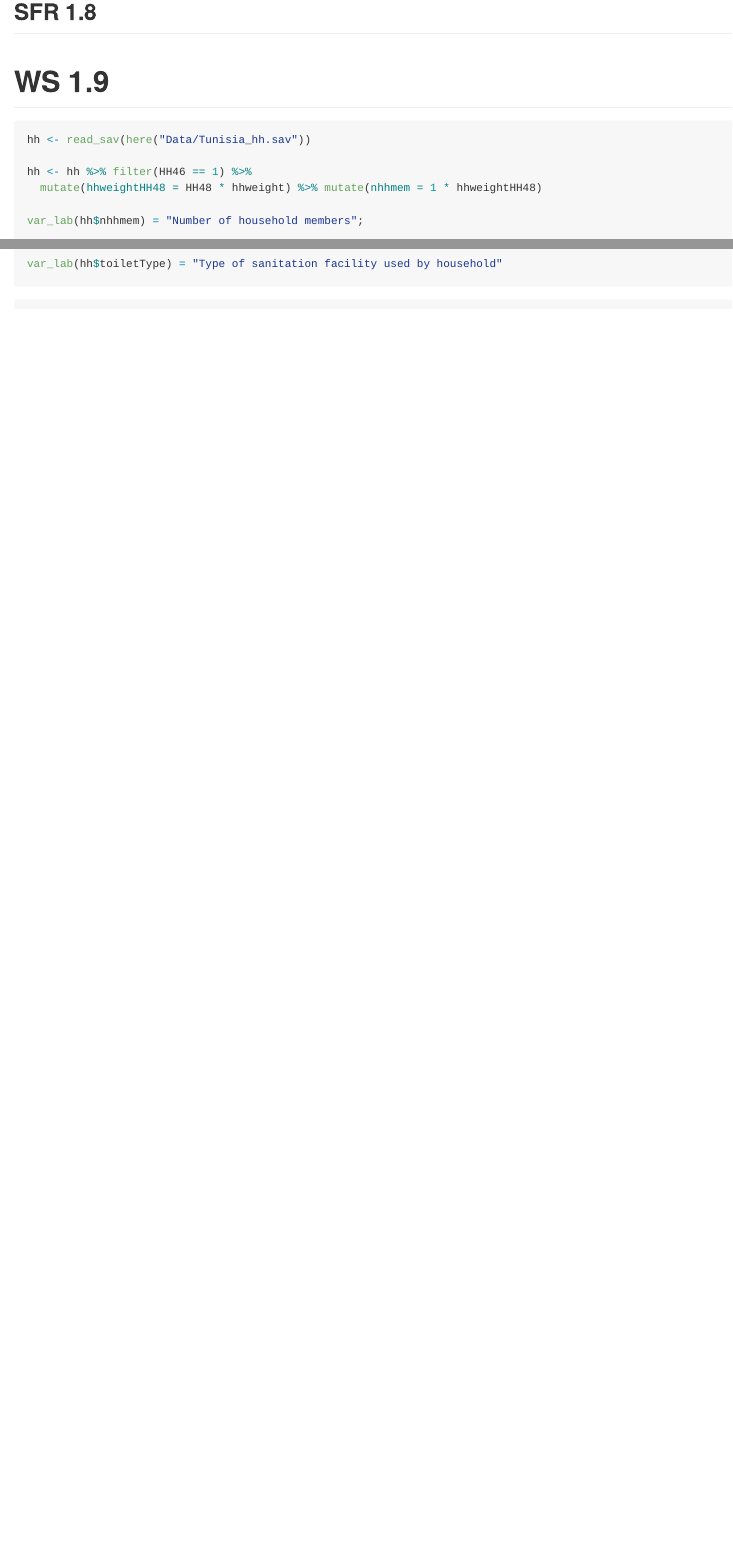
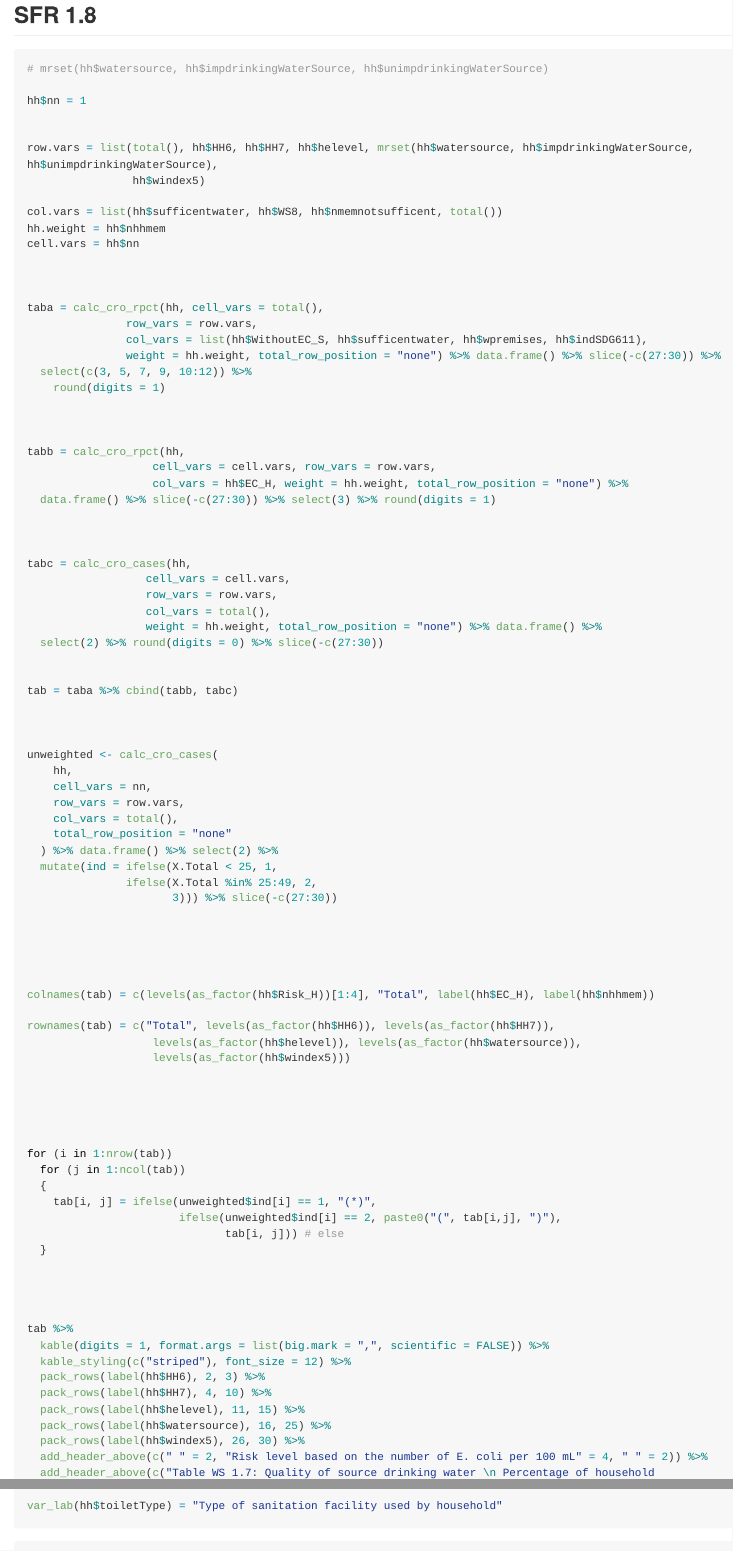
Before and after one commit to RMinto/UNICEF-MICS, an R Markdown document (R/ch10/ch10-WS-1_4-1_15.Rmd): the page in a window 1100 px wide, from 3160 px down before the commit and from 3180 px down after it, so that both start at the same text, and a second part further down, joined at a grey line. Rendered offline with R 4.5, knitr and Pandoc, with nearby package versions; some code elsewhere in the file could not run offline; long lines of code are wrapped.

Commit message:
SFR table 1.9 update - 6/24

````diff
--- a/R/ch10/ch10-WS-1_4-1_15.Rmd
+++ b/R/ch10/ch10-WS-1_4-1_15.Rmd
@@ -945,7 +947,100 @@ val_lab(hh$watersource) = make_labels("
 ## SFR 1.8
 
 
-```{r}
+```{r, eval = F}
+
+
+
+
+# mrset(hh$watersource, hh$impdrinkingWaterSource, hh$unimpdrinkingWaterSource)
+
+hh$nn = 1
+
+
+row.vars = list(total(), hh$HH6, hh$HH7, hh$helevel, mrset(hh$watersource, hh$impdrinkingWaterSource, hh$unimpdrinkingWaterSource),
+                hh$windex5)
+
+col.vars = list(hh$sufficentwater, hh$WS8, hh$nmemnotsufficent, total())
+hh.weight = hh$nhhmem
+cell.vars = hh$nn
+
+
+
+taba = calc_cro_rpct(hh, cell_vars = total(),
+               row_vars = row.vars,
+               col_vars = list(hh$WithoutEC_S, hh$sufficentwater, hh$wpremises, hh$indSDG611),
+               weight = hh.weight, total_row_position = "none") %>% data.frame() %>% slice(-c(27:30)) %>%
+  select(c(3, 5, 7, 9, 10:12)) %>%
+    round(digits = 1)
+
+
+
+tabb = calc_cro_rpct(hh,
+                   cell_vars = cell.vars, row_vars = row.vars,
+                   col_vars = hh$EC_H, weight = hh.weight, total_row_position = "none") %>%
+  data.frame() %>% slice(-c(27:30)) %>% select(3) %>% round(digits = 1)
+
+
+
+tabc = calc_cro_cases(hh,
+                  cell_vars = cell.vars,
+                  row_vars = row.vars,
+                  col_vars = total(),
+                  weight = hh.weight, total_row_position = "none") %>% data.frame() %>%
+  select(2) %>% round(digits = 0) %>% slice(-c(27:30))
+
+
+tab = taba %>% cbind(tabb, tabc)
+
+
+
+unweighted <- calc_cro_cases(
+    hh,
+    cell_vars = nn,
+    row_vars = row.vars,
+    col_vars = total(),
+    total_row_position = "none"
+  ) %>% data.frame() %>% select(2) %>%
+  mutate(ind = ifelse(X.Total < 25, 1,
+               ifelse(X.Total %in% 25:49, 2,
+                      3))) %>% slice(-c(27:30))
+
+
+
+
+
+colnames(tab) = c(levels(as_factor(hh$Risk_H))[1:4], "Total", label(hh$EC_H), label(hh$nhhmem))
+
+rownames(tab) = c("Total", levels(as_factor(hh$HH6)), levels(as_factor(hh$HH7)),
+                   levels(as_factor(hh$helevel)), levels(as_factor(hh$watersource)),
+                   levels(as_factor(hh$windex5)))
+
+
+
+
+
+for (i in 1:nrow(tab))
+  for (j in 1:ncol(tab))
+  {
+    tab[i, j] = ifelse(unweighted$ind[i] == 1, "(*)",
+                       ifelse(unweighted$ind[i] == 2, paste0("(", tab[i,j], ")"),
+                              tab[i, j])) # else
+  }
+
+
+
+
+tab %>%
+  kable(digits = 1, format.args = list(big.mark = ",", scientific = FALSE)) %>%
+  kable_styling(c("striped"), font_size = 12) %>%
+  pack_rows(label(hh$HH6), 2, 3) %>%
+  pack_rows(label(hh$HH7), 4, 10) %>%
+  pack_rows(label(hh$helevel), 11, 15) %>%
+  pack_rows(label(hh$watersource), 16, 25) %>%
+  pack_rows(label(hh$windex5), 26, 30) %>%
+  add_header_above(c(" " = 2, "Risk level based on the number of E. coli per 100 mL" = 4, " " = 2)) %>%
+  add_header_above(c("Table WS 1.7: Quality of source drinking water \n Percentage of household population at risk of faecal contamination based on
+                     number of E. coli detected in source drinking water," = 8))
 
 
 
````
Also changed, not shown: R/ch10/ch10-WS-1_4-1_15.md, R/ch10/ch10-WS-1_4-1_15.Rmd (107 more changed lines).
